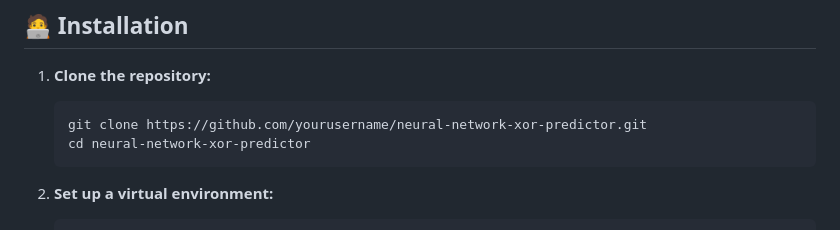
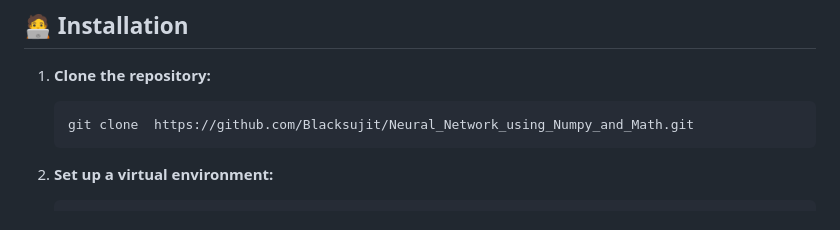
Before and after one commit to Blacksujit/Neural_Network_using_Numpy_and_Math, a Markdown page: README.md, the part around the change. Rendered like a GitHub page.

````diff
--- a/README.md
+++ b/README.md
@@ -54,8 +54,7 @@ neural-network-xor-predictor_using_numpy/
 
 1. **Clone the repository:**
     ```bash
-    git clone https://github.com/yourusername/neural-network-xor-predictor.git
-    cd neural-network-xor-predictor
+    git clone  https://github.com/Blacksujit/Neural_Network_using_Numpy_and_Math.git
     ```
 
 2. **Set up a virtual environment:**
````
